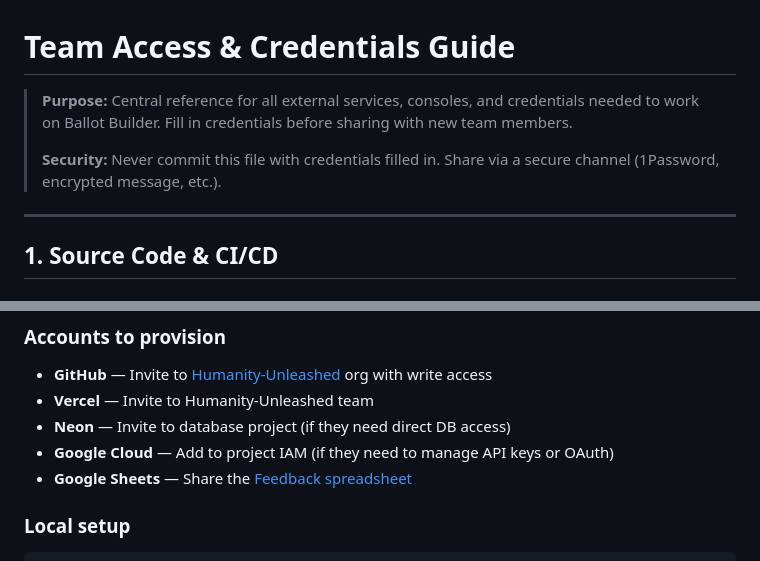
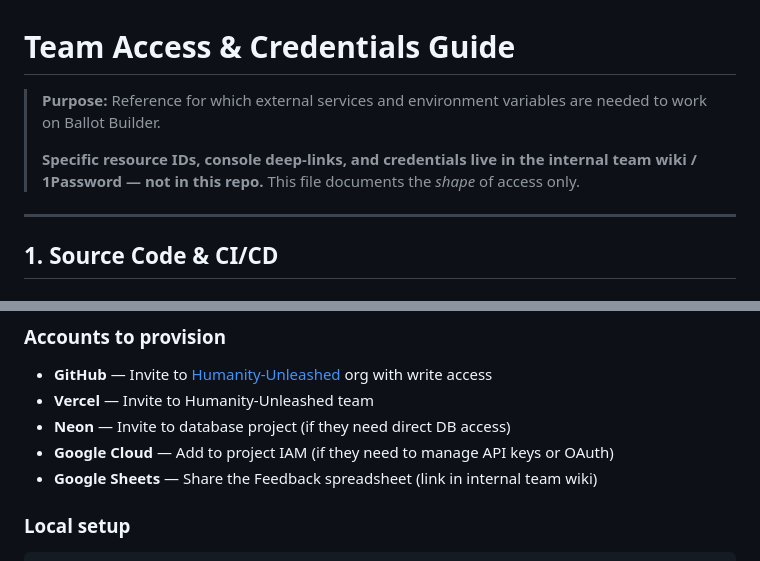
Before and after one commit to Humanity-Unleashed/Ballot-Builder-Prototype, a Markdown page: docs/TEAM_ACCESS.md, 2 parts joined by grey strips. GitHub-like rendering.

```diff
--- a/docs/TEAM_ACCESS.md
+++ b/docs/TEAM_ACCESS.md
@@ -1,8 +1,8 @@
 # Team Access & Credentials Guide
 
-> **Purpose:** Central reference for all external services, consoles, and credentials needed to work on Ballot Builder. Fill in credentials before sharing with new team members.
+> **Purpose:** Reference for which external services and environment variables are needed to work on Ballot Builder.
 >
-> **Security:** Never commit this file with credentials filled in. Share via a secure channel (1Password, encrypted message, etc.).
+> **Specific resource IDs, console deep-links, and credentials live in the internal team wiki / 1Password — not in this repo.** This file documents the *shape* of access only.
 
 ---
 
@@ -313,7 +313,7 @@ These are referenced in the production roadmap (`docs/CLAUDE.md`) but not yet fu
 - **Vercel** — Invite to Humanity-Unleashed team
 - **Neon** — Invite to database project (if they need direct DB access)
 - **Google Cloud** — Add to project IAM (if they need to manage API keys or OAuth)
-- **Google Sheets** — Share the [Feedback spreadsheet](https://docs.google.com/spreadsheets/d/1Ade9LhD3BSFkrdGANjHJqs8PA2j2GyOtD4U8yMckYcM)
+- **Google Sheets** — Share the Feedback spreadsheet (link in internal team wiki)
 
 ### Local setup
 
```
Also changed, not shown: other parts of docs/TEAM_ACCESS.md (+30 -30 lines), README.md (+2 -6 lines).
